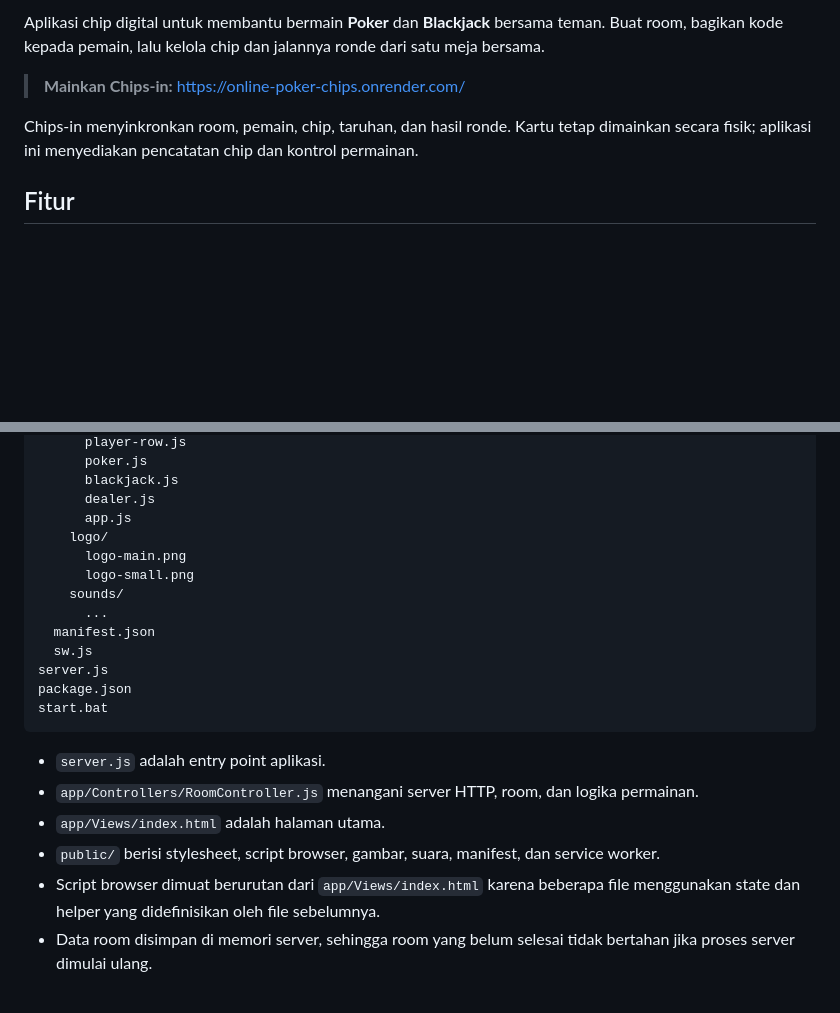
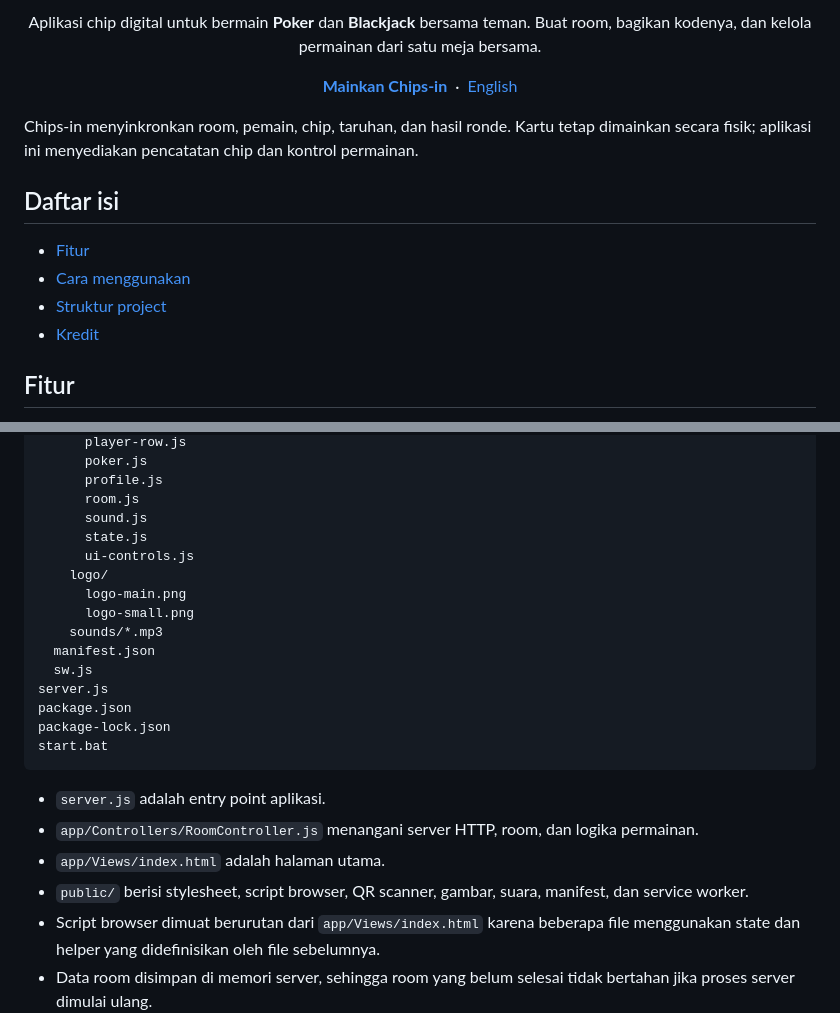
Before and after one commit to MKsafr/chips-in, a Markdown page: README.md, 2 parts joined by grey strips. Drawn GitHub-style; blank space fills up the shorter version.

````diff
--- a/README.md
+++ b/README.md
@@ -4,9 +6,23 @@
 
-Aplikasi chip digital untuk membantu bermain **Poker** dan **Blackjack** bersama teman. Buat room, bagikan kode kepada pemain, lalu kelola chip dan jalannya ronde dari satu meja bersama.
+<p align="center">
+  Aplikasi chip digital untuk bermain <strong>Poker</strong> dan <strong>Blackjack</strong> bersama teman.
+  Buat room, bagikan kodenya, dan kelola permainan dari satu meja bersama.
+</p>
 
-> **Mainkan Chips-in:** [https://online-poker-chips.onrender.com/](https://online-poker-chips.onrender.com/)
+<p align="center">
+  <a href="https://online-poker-chips.onrender.com/"><strong> Mainkan Chips-in </strong></a>
+  &nbsp;·&nbsp;
+  <a href="README.en.md">English</a>
+</p>
 
 Chips-in menyinkronkan room, pemain, chip, taruhan, dan hasil ronde. Kartu tetap dimainkan secara fisik; aplikasi ini menyediakan pencatatan chip dan kontrol permainan.
+
+## Daftar isi
+
+- [Fitur](#fitur)
+- [Cara menggunakan](#cara-menggunakan)
+- [Struktur project](#struktur-project)
+- [Kredit](#kredit)
 
 ## Fitur
 
@@ -126,24 +82,26 @@ public/
       player-row.js
       poker.js
-      blackjack.js
-      dealer.js
-      app.js
+      profile.js
+      room.js
+      sound.js
+      state.js
+      ui-controls.js
     logo/
       logo-main.png
       logo-small.png
-    sounds/
-      ...
+    sounds/*.mp3
   manifest.json
   sw.js
 server.js
 package.json
+package-lock.json
 start.bat
 ```
 
 - `server.js` adalah entry point aplikasi.
 - `app/Controllers/RoomController.js` menangani server HTTP, room, dan logika permainan.
 - `app/Views/index.html` adalah halaman utama.
-- `public/` berisi stylesheet, script browser, gambar, suara, manifest, dan service worker.
+- `public/` berisi stylesheet, script browser, QR scanner, gambar, suara, manifest, dan service worker.
 - Script browser dimuat berurutan dari `app/Views/index.html` karena beberapa file menggunakan state dan helper yang didefinisikan oleh file sebelumnya.
 - Data room disimpan di memori server, sehingga room yang belum selesai tidak bertahan jika proses server dimulai ulang.
 
````
Also changed, not shown: other parts of README.md (+13 -71 lines), README.en.md (+38 -25 lines).
